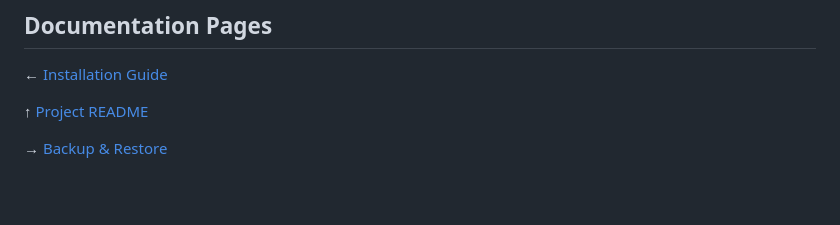
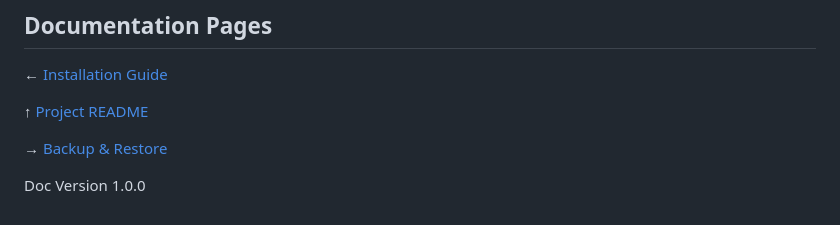
Before and after one commit to CBDesignS/ChronoMate, a Markdown page: docs/USERGUIDE.md, the part around the change. GitHub-like rendering; blank space fills up the shorter version.

Commit message:
Add version info to USERGUIDE.md
Add Docs version info for v1.0.0

```diff
--- a/docs/USERGUIDE.md
+++ b/docs/USERGUIDE.md
@@ -180,3 +180,5 @@ Most startup issues are caused by incomplete extraction of the release ZIP archi
 ↑ [Project README](../README.md)
 
 → [Backup & Restore](BACKUP.md)
+
+Doc Version 1.0.0
```
